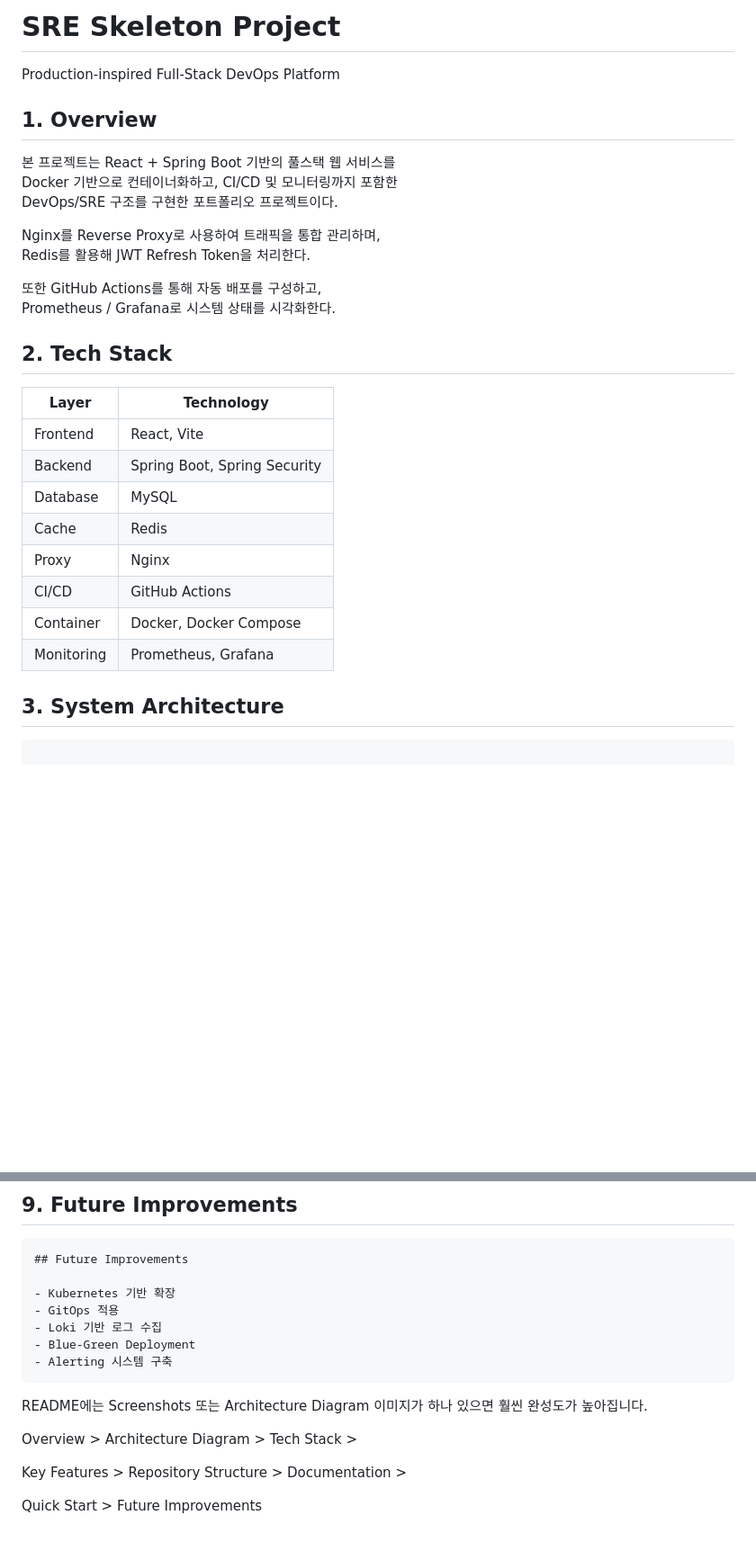
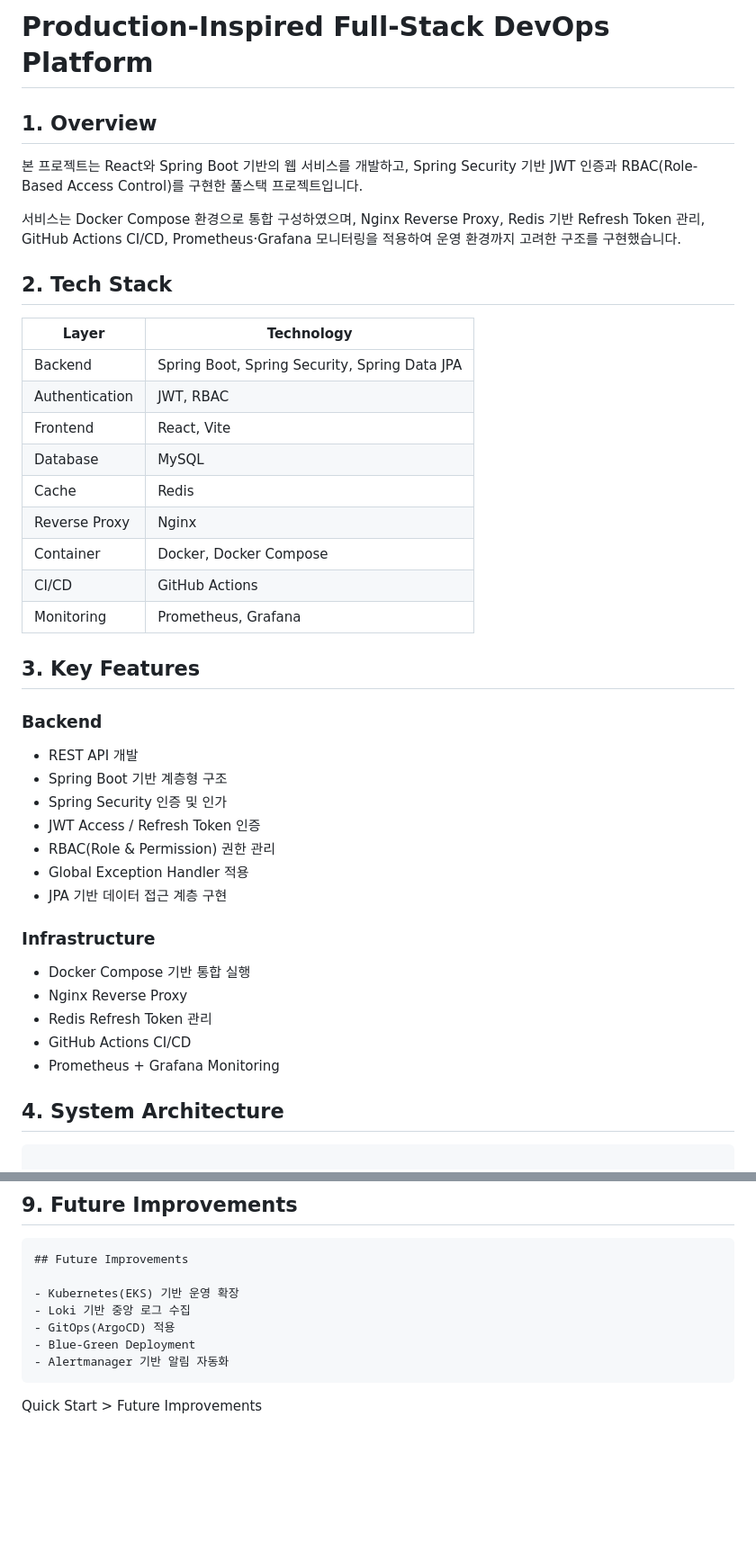
Before and after one commit to bluejals13/26-05adf, a Markdown page: README.md, 2 parts joined by grey strips. Shown at 90% size. Rendered like a GitHub page; blank space fills up the shorter version.

````diff
--- a/README.md
+++ b/README.md
@@ -1,40 +1,63 @@
 
-# SRE Skeleton Project
 
-Production-inspired Full-Stack DevOps Platform
+# Production-Inspired Full-Stack DevOps Platform
 
 
 
 ## 1. Overview
 
-본 프로젝트는 React + Spring Boot 기반의 풀스택 웹 서비스를
-Docker 기반으로 컨테이너화하고, CI/CD 및 모니터링까지 포함한
-DevOps/SRE 구조를 구현한 포트폴리오 프로젝트이다.
+본 프로젝트는 React와 Spring Boot 기반의 웹 서비스를 개발하고,
+Spring Security 기반 JWT 인증과 RBAC(Role-Based Access Control)를 구현한
+풀스택 프로젝트입니다.
 
-Nginx를 Reverse Proxy로 사용하여 트래픽을 통합 관리하며,
-Redis를 활용해 JWT Refresh Token을 처리한다.
-
-또한 GitHub Actions를 통해 자동 배포를 구성하고,
-Prometheus / Grafana로 시스템 상태를 시각화한다.
+서비스는 Docker Compose 환경으로 통합 구성하였으며,
+Nginx Reverse Proxy, Redis 기반 Refresh Token 관리,
+GitHub Actions CI/CD, Prometheus·Grafana 모니터링을 적용하여
+운영 환경까지 고려한 구조를 구현했습니다.
 
 
 
 ## 2. Tech Stack
 
 | Layer | Technology |
-|------|-----------|
+|--------|------------|
+| Backend | Spring Boot, Spring Security, Spring Data JPA |
+| Authentication | JWT, RBAC |
 | Frontend | React, Vite |
-| Backend | Spring Boot, Spring Security |
 | Database | MySQL |
 | Cache | Redis |
-| Proxy | Nginx |
+| Reverse Proxy | Nginx |
+| Container | Docker, Docker Compose |
 | CI/CD | GitHub Actions |
-| Container | Docker, Docker Compose |
 | Monitoring | Prometheus, Grafana |
 
 
 
-## 3. System Architecture
+
+## 3. Key Features
+
+### Backend
+
+- REST API 개발
+- Spring Boot 기반 계층형 구조
+- Spring Security 인증 및 인가
+- JWT Access / Refresh Token 인증
+- RBAC(Role & Permission) 권한 관리
+- Global Exception Handler 적용
+- JPA 기반 데이터 접근 계층 구현
+
+### Infrastructure
+
+- Docker Compose 기반 통합 실행
+- Nginx Reverse Proxy
+- Redis Refresh Token 관리
+- GitHub Actions CI/CD
+- Prometheus + Grafana Monitoring
+
+
+
+
+## 4. System Architecture
 
 ```md
 
@@ -158,19 +163,13 @@ http://localhost:8080
 ```md
 ## Future Improvements
 
-- Kubernetes 기반 확장
-- GitOps 적용
-- Loki 기반 로그 수집
+- Kubernetes(EKS) 기반 운영 확장
+- Loki 기반 중앙 로그 수집
+- GitOps(ArgoCD) 적용
 - Blue-Green Deployment
-- Alerting 시스템 구축
+- Alertmanager 기반 알림 자동화
 ```
 
 
 
-README에는 Screenshots 또는 Architecture Diagram 이미지가 하나 있으면 훨씬 완성도가 높아집니다.
-
-Overview > Architecture Diagram > Tech Stack >
-
-Key Features > Repository Structure > Documentation >
-
 Quick Start > Future Improvements
````
Also changed, not shown: other parts of README.md (+39 -57 lines).
